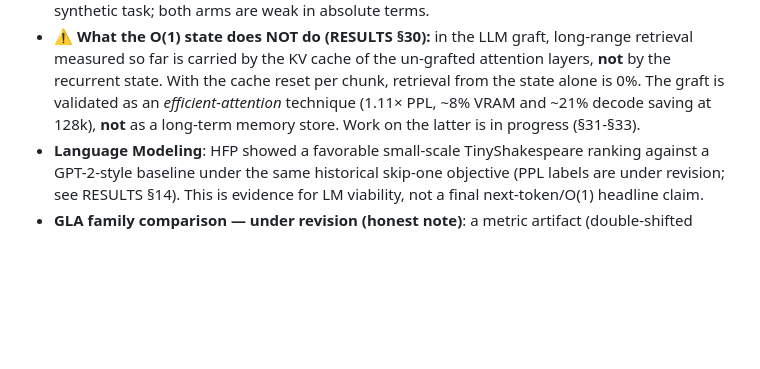
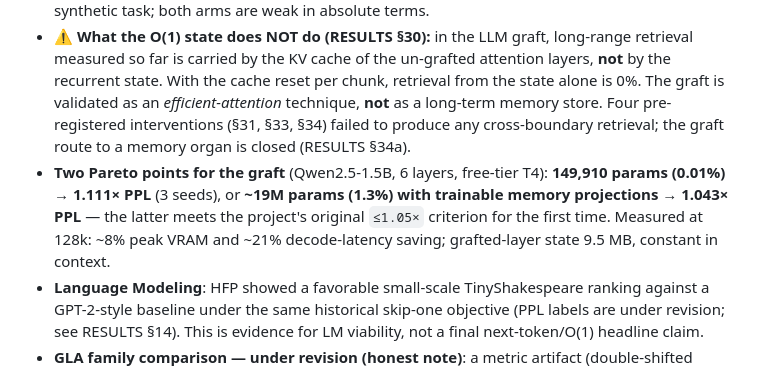
Before and after one commit to kayra-hn/HFP, a Markdown page: README.md, the part around the change. Drawn GitHub-style; blank space fills up the shorter version.

```diff
--- a/README.md
+++ b/README.md
@@ -122,8 +122,14 @@ Headline findings (small scale, synthetic recall; patterns are seed-robust):
   retrieval measured so far is carried by the KV cache of the un-grafted attention
   layers, **not** by the recurrent state. With the cache reset per chunk, retrieval
   from the state alone is 0%. The graft is validated as an *efficient-attention*
-  technique (1.11× PPL, ~8% VRAM and ~21% decode saving at 128k), **not** as a
-  long-term memory store. Work on the latter is in progress (§31-§33).
+  technique, **not** as a long-term memory store. Four pre-registered interventions
+  (§31, §33, §34) failed to produce any cross-boundary retrieval; the graft route to
+  a memory organ is closed (RESULTS §34a).
+- **Two Pareto points for the graft** (Qwen2.5-1.5B, 6 layers, free-tier T4):
+  **149,910 params (0.01%) → 1.111× PPL** (3 seeds), or **~19M params (1.3%) with
+  trainable memory projections → 1.043× PPL** — the latter meets the project's
+  original `≤1.05×` criterion for the first time. Measured at 128k: ~8% peak VRAM
+  and ~21% decode-latency saving; grafted-layer state 9.5 MB, constant in context.
 - **Language Modeling**: HFP showed a favorable small-scale TinyShakespeare ranking against a GPT-2-style baseline under the same historical skip-one objective (PPL labels are under revision; see RESULTS §14). This is evidence for LM viability, not a final next-token/O(1) headline claim.
 - **GLA family comparison — under revision (honest note)**: a metric artifact
   (double-shifted labels; RESULTS §14) made the published HFP-vs-GLA numbers
```
Also changed, not shown: RESULTS.md (+53 -0 lines), docs/PROJECT_SUMMARY.md (+10 -5 lines).
